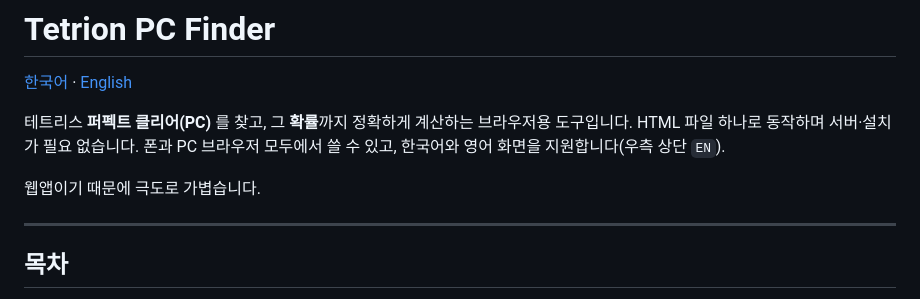
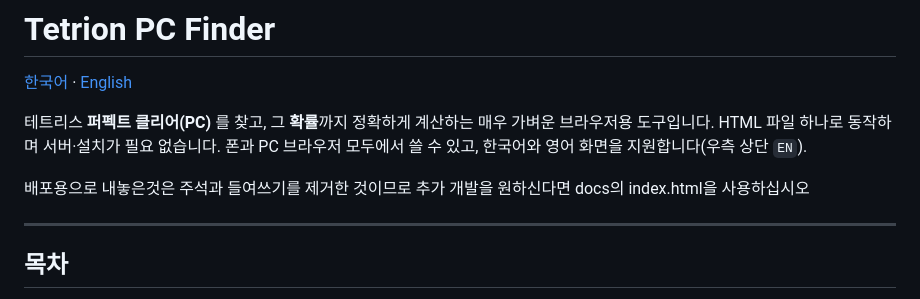
Before and after one commit to Kwon0114/Tetrion_PC-finder, a Markdown page: README.md, the part around the change. Rendered like a GitHub page.

```diff
--- a/README.md
+++ b/README.md
@@ -2,10 +2,10 @@
 
 [한국어](README.md) · [English](README.en.md)
 
-테트리스 **퍼펙트 클리어(PC)** 를 찾고, 그 **확률**까지 정확하게 계산하는 브라우저용 도구입니다.
+테트리스 **퍼펙트 클리어(PC)** 를 찾고, 그 **확률**까지 정확하게 계산하는 매우 가벼운 브라우저용 도구입니다.
 HTML 파일 하나로 동작하며 서버·설치가 필요 없습니다. 폰과 PC 브라우저 모두에서 쓸 수 있고, 한국어와 영어 화면을 지원합니다(우측 상단 `EN`).
 
-웹앱이기 때문에 극도로 가볍습니다.
+배포용으로 내놓은것은 주석과 들여쓰기를 제거한 것이므로 추가 개발을 원하신다면 docs의 index.html을 사용하십시오
 
 ---
 
```
